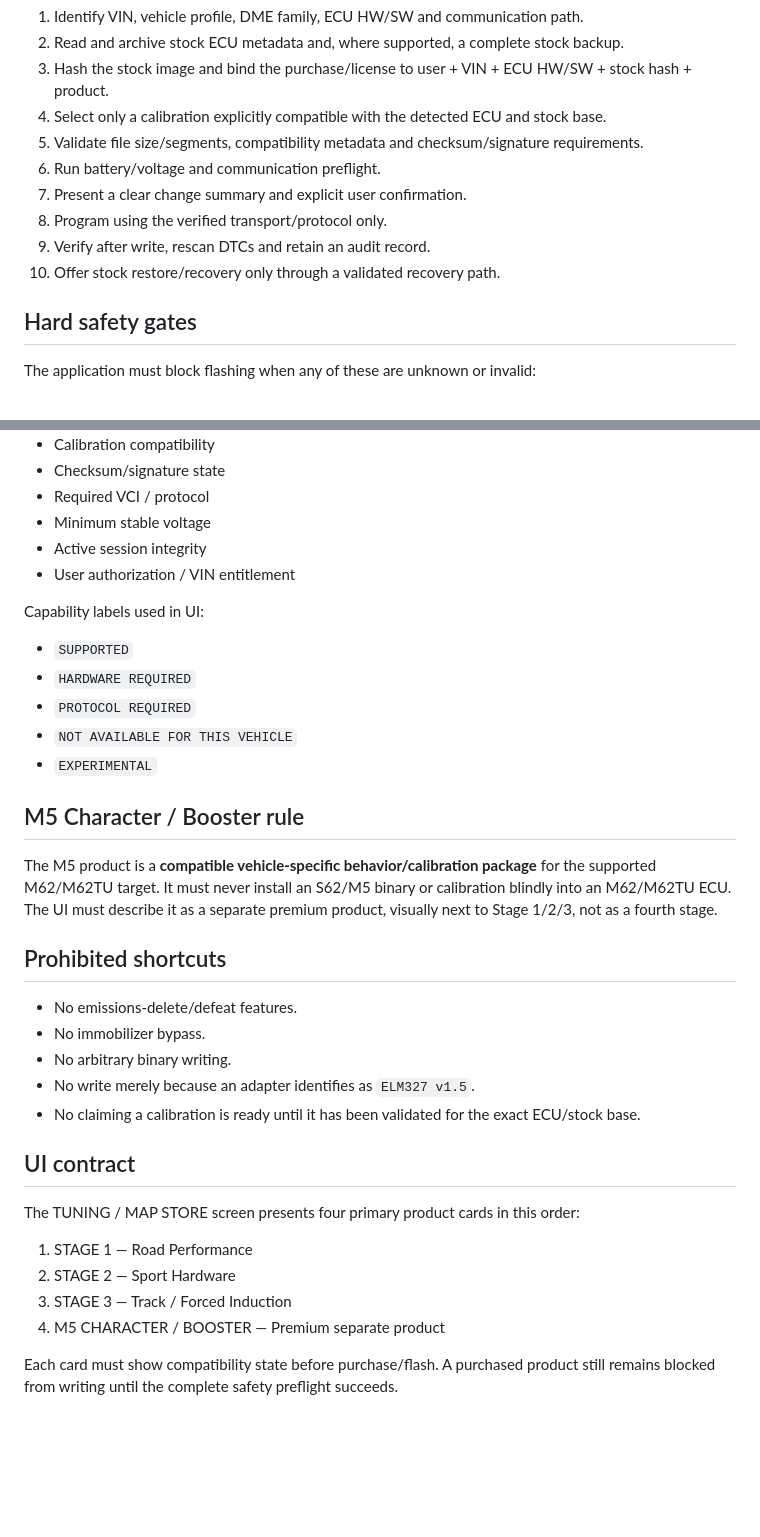
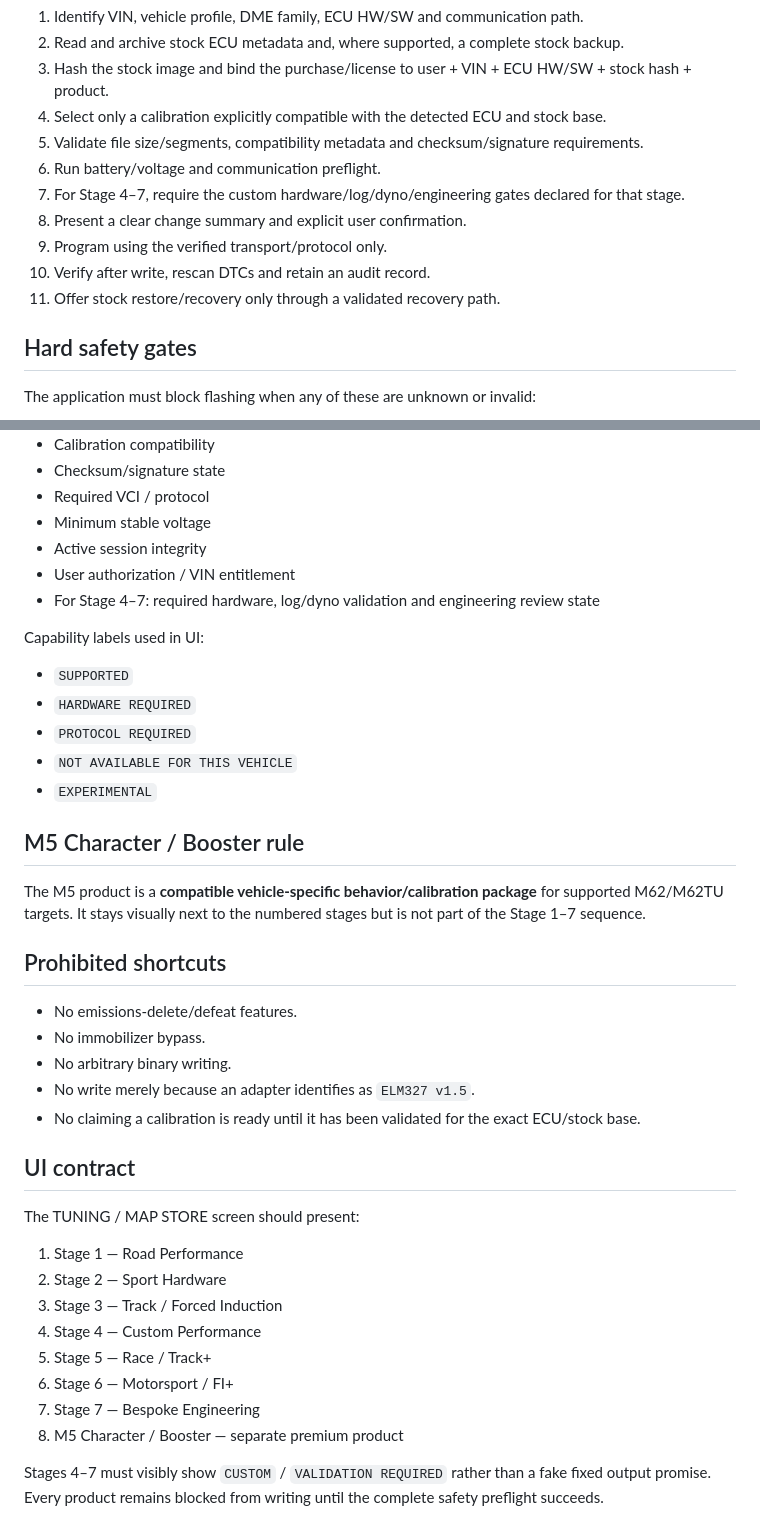
Before and after one commit to k4fym95bmd-design/Hanna-Ada-Diagnostic, a Markdown page: docs/TUNING_CATALOG.md, 2 parts joined by grey strips. Drawn GitHub-style; blank space fills up the shorter version.

Commit message:
Document Stage 1-7 tuning model

```diff
--- a/docs/TUNING_CATALOG.md
+++ b/docs/TUNING_CATALOG.md
@@ -48,10 +54,11 @@ No tuning product may expose a WRITE/FLASH action until all preconditions pass:
 4. Select only a calibration explicitly compatible with the detected ECU and stock base.
 5. Validate file size/segments, compatibility metadata and checksum/signature requirements.
 6. Run battery/voltage and communication preflight.
-7. Present a clear change summary and explicit user confirmation.
-8. Program using the verified transport/protocol only.
-9. Verify after write, rescan DTCs and retain an audit record.
-10. Offer stock restore/recovery only through a validated recovery path.
+7. For Stage 4–7, require the custom hardware/log/dyno/engineering gates declared for that stage.
+8. Present a clear change summary and explicit user confirmation.
+9. Program using the verified transport/protocol only.
+10. Verify after write, rescan DTCs and retain an audit record.
+11. Offer stock restore/recovery only through a validated recovery path.
 
 ## Hard safety gates
 
@@ -66,6 +73,7 @@ The application must block flashing when any of these are unknown or invalid:
 - Minimum stable voltage
 - Active session integrity
 - User authorization / VIN entitlement
+- For Stage 4–7: required hardware, log/dyno validation and engineering review state
 
 Capability labels used in UI:
 - `SUPPORTED`
@@ -76,7 +84,7 @@ Capability labels used in UI:
 
 ## M5 Character / Booster rule
 
-The M5 product is a **compatible vehicle-specific behavior/calibration package** for the supported M62/M62TU target. It must never install an S62/M5 binary or calibration blindly into an M62/M62TU ECU. The UI must describe it as a separate premium product, visually next to Stage 1/2/3, not as a fourth stage.
+The M5 product is a **compatible vehicle-specific behavior/calibration package** for supported M62/M62TU targets. It stays visually next to the numbered stages but is not part of the Stage 1–7 sequence.
 
 ## Prohibited shortcuts
 
@@ -88,11 +96,15 @@ The M5 product is a **compatible vehicle-specific behavior/calibration package**
 
 ## UI contract
 
-The TUNING / MAP STORE screen presents four primary product cards in this order:
+The TUNING / MAP STORE screen should present:
 
-1. STAGE 1 — Road Performance
-2. STAGE 2 — Sport Hardware
-3. STAGE 3 — Track / Forced Induction
-4. M5 CHARACTER / BOOSTER — Premium separate product
+1. Stage 1 — Road Performance
+2. Stage 2 — Sport Hardware
+3. Stage 3 — Track / Forced Induction
+4. Stage 4 — Custom Performance
+5. Stage 5 — Race / Track+
+6. Stage 6 — Motorsport / FI+
+7. Stage 7 — Bespoke Engineering
+8. M5 Character / Booster — separate premium product
 
-Each card must show compatibility state before purchase/flash. A purchased product still remains blocked from writing until the complete safety preflight succeeds.
+Stages 4–7 must visibly show `CUSTOM` / `VALIDATION REQUIRED` rather than a fake fixed output promise. Every product remains blocked from writing until the complete safety preflight succeeds.
```
Also changed, not shown: other parts of docs/TUNING_CATALOG.md (+11 -5 lines).
